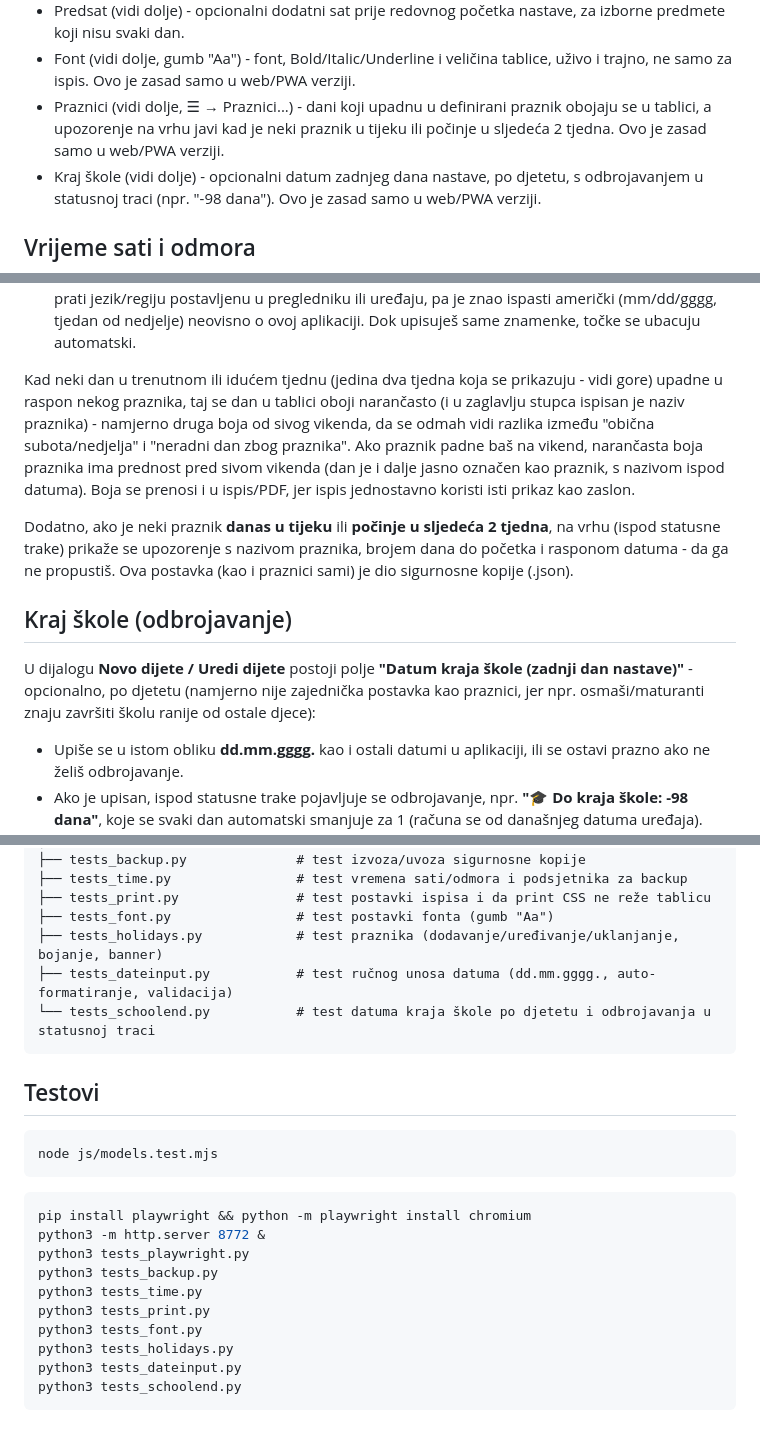
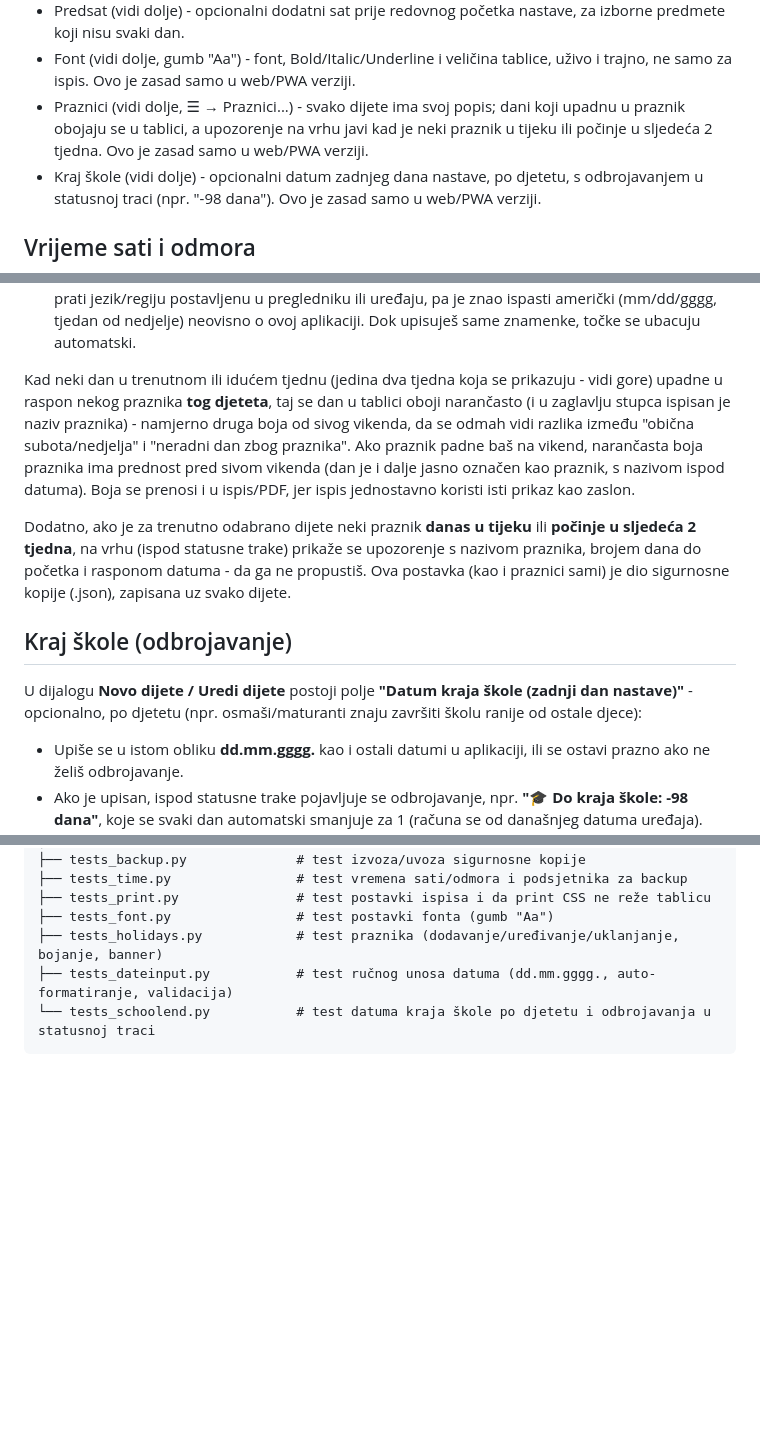
Before and after one commit to Tanks04/Raspored, a Markdown page: README.md, 3 parts joined by grey strips. Drawn GitHub-style; blank space fills up the shorter version.

````diff
--- a/README.md
+++ b/README.md
@@ -42,10 +42,10 @@ izvezene podatke.
 - Font (vidi dolje, gumb "Aa") - font, Bold/Italic/Underline i veličina
   tablice, uživo i trajno, ne samo za ispis. Ovo je zasad samo u web/PWA
   verziji.
-- Praznici (vidi dolje, ☰ → Praznici...) - dani koji upadnu u definirani
-  praznik obojaju se u tablici, a upozorenje na vrhu javi kad je neki
-  praznik u tijeku ili počinje u sljedeća 2 tjedna. Ovo je zasad samo u
-  web/PWA verziji.
+- Praznici (vidi dolje, ☰ → Praznici...) - svako dijete ima svoj popis;
+  dani koji upadnu u praznik obojaju se u tablici, a upozorenje na vrhu
+  javi kad je neki praznik u tijeku ili počinje u sljedeća 2 tjedna. Ovo
+  je zasad samo u web/PWA verziji.
 - Kraj škole (vidi dolje) - opcionalni datum zadnjeg dana nastave, po
   djetetu, s odbrojavanjem u statusnoj traci (npr. "-98 dana"). Ovo je
   zasad samo u web/PWA verziji.
@@ -133,25 +136,26 @@ svu djecu (npr. cijela škola ide na iste zimske praznike):
   ovoj aplikaciji. Dok upisuješ same znamenke, točke se ubacuju automatski.
 
 Kad neki dan u trenutnom ili idućem tjednu (jedina dva tjedna koja se
-prikazuju - vidi gore) upadne u raspon nekog praznika, taj se dan u tablici
-oboji narančasto (i u zaglavlju stupca ispisan je naziv praznika) - namjerno
-druga boja od sivog vikenda, da se odmah vidi razlika između "obična
-subota/nedjelja" i "neradni dan zbog praznika". Ako praznik padne baš na
-vikend, narančasta boja praznika ima prednost pred sivom vikenda (dan je i
-dalje jasno označen kao praznik, s nazivom ispod datuma). Boja se prenosi i
-u ispis/PDF, jer ispis jednostavno koristi isti prikaz kao zaslon.
+prikazuju - vidi gore) upadne u raspon nekog praznika **tog djeteta**, taj
+se dan u tablici oboji narančasto (i u zaglavlju stupca ispisan je naziv
+praznika) - namjerno druga boja od sivog vikenda, da se odmah vidi razlika
+između "obična subota/nedjelja" i "neradni dan zbog praznika". Ako praznik
+padne baš na vikend, narančasta boja praznika ima prednost pred sivom
+vikenda (dan je i dalje jasno označen kao praznik, s nazivom ispod
+datuma). Boja se prenosi i u ispis/PDF, jer ispis jednostavno koristi isti
+prikaz kao zaslon.
 
-Dodatno, ako je neki praznik **danas u tijeku** ili **počinje u sljedeća 2
-tjedna**, na vrhu (ispod statusne trake) prikaže se upozorenje s nazivom
-praznika, brojem dana do početka i rasponom datuma - da ga ne propustiš.
-Ova postavka (kao i praznici sami) je dio sigurnosne kopije (.json).
+Dodatno, ako je za trenutno odabrano dijete neki praznik **danas u
+tijeku** ili **počinje u sljedeća 2 tjedna**, na vrhu (ispod statusne
+trake) prikaže se upozorenje s nazivom praznika, brojem dana do početka i
+rasponom datuma - da ga ne propustiš. Ova postavka (kao i praznici sami)
+je dio sigurnosne kopije (.json), zapisana uz svako dijete.
 
 ## Kraj škole (odbrojavanje)
 
 U dijalogu **Novo dijete / Uredi dijete** postoji polje **"Datum kraja
-škole (zadnji dan nastave)"** - opcionalno, po djetetu (namjerno nije
-zajednička postavka kao praznici, jer npr. osmaši/maturanti znaju
-završiti školu ranije od ostale djece):
+škole (zadnji dan nastave)"** - opcionalno, po djetetu (npr. osmaši/maturanti
+znaju završiti školu ranije od ostale djece):
 
 - Upiše se u istom obliku **dd.mm.gggg.** kao i ostali datumi u
   aplikaciji, ili se ostavi prazno ako ne želiš odbrojavanje.
@@ -267,22 +271,3 @@ skolski_raspored_web/
 ├── tests_dateinput.py           # test ručnog unosa datuma (dd.mm.gggg., auto-formatiranje, validacija)
 └── tests_schoolend.py           # test datuma kraja škole po djetetu i odbrojavanja u statusnoj traci
 ```
-
-## Testovi
-
-```bash
-node js/models.test.mjs
-```
-
-```bash
-pip install playwright && python -m playwright install chromium
-python3 -m http.server 8772 &
-python3 tests_playwright.py
-python3 tests_backup.py
-python3 tests_time.py
-python3 tests_print.py
-python3 tests_font.py
-python3 tests_holidays.py
-python3 tests_dateinput.py
-python3 tests_schoolend.py
-```
````
Also changed, not shown: other parts of README.md (+6 -3 lines).
